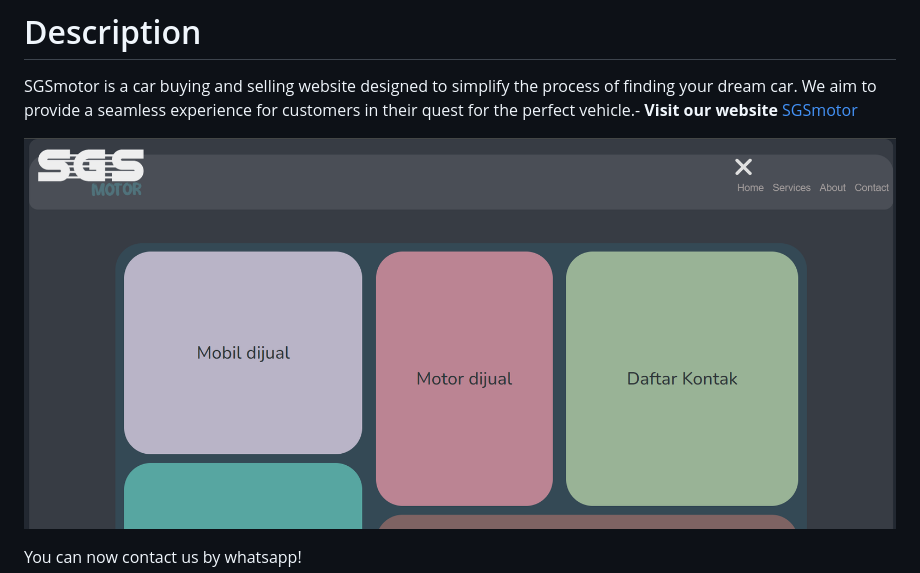
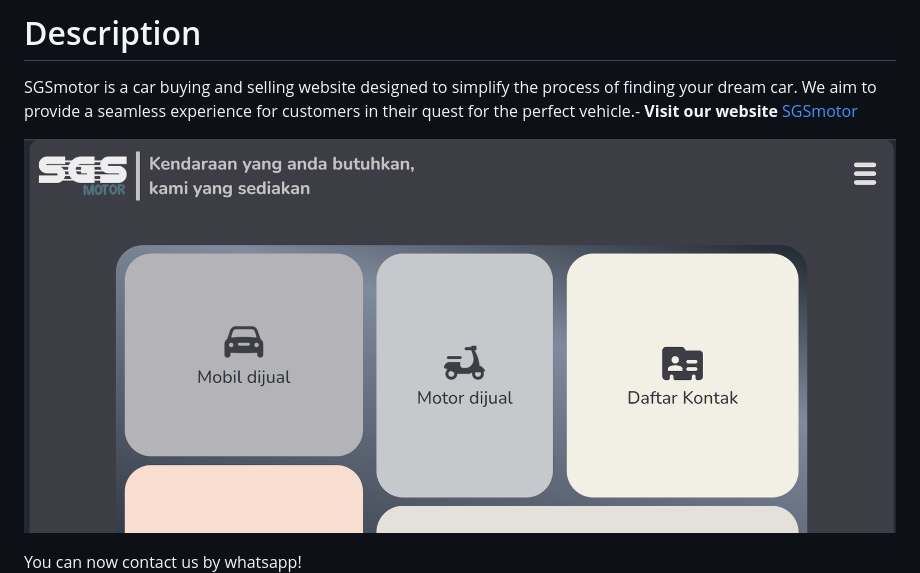
Before and after one commit to farroshayray/nurray, a Markdown page: Readme.md, the part around the change. Rendered like a GitHub page; pictures changed too: asset/images/sgs_ss12.png (added).

```diff
--- a/Readme.md
+++ b/Readme.md
@@ -4,7 +4,7 @@ Car buying and selling website that can serve all Indonesian people
 # Description
 SGSmotor is a car buying and selling website designed to simplify the process of finding your dream car. We aim to provide a seamless experience for customers in their quest for the perfect vehicle.- **Visit our website** [SGSmotor](https://sgsmotor.netlify.app/)
 
-![sgsmotor web](./asset/images/sgs_ss11.png)
+![sgsmotor web](./asset/images/sgs_ss12.png)
 
 You can now contact us by whatsapp!
 ![sgsmotor web](./asset/images/sgs_ss22.png)
```
